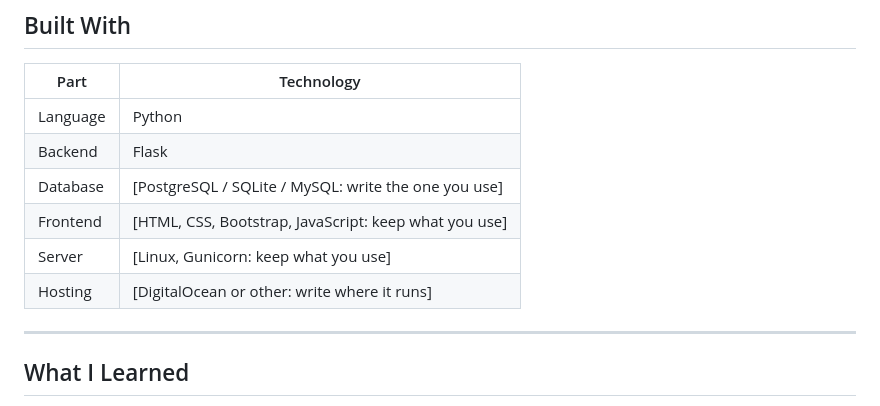
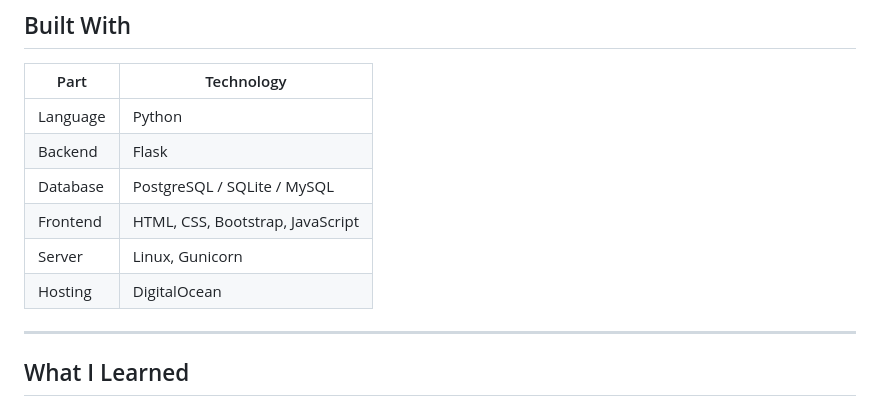
Before and after one commit to MENA8729/kedir_2, a Markdown page: README.md, the part around the change. GitHub-like rendering.

```diff
--- a/README.md
+++ b/README.md
@@ -60,10 +60,10 @@ CargoTrack is a cargo operations and record-tracking system. It does not provide
 |---|---|
 | Language | Python |
 | Backend | Flask |
-| Database | [PostgreSQL / SQLite / MySQL: write the one you use] |
-| Frontend | [HTML, CSS, Bootstrap, JavaScript: keep what you use] |
-| Server | [Linux, Gunicorn: keep what you use] |
-| Hosting | [DigitalOcean or other: write where it runs] |
+| Database | PostgreSQL / SQLite / MySQL |
+| Frontend | HTML, CSS, Bootstrap, JavaScript |
+| Server | Linux, Gunicorn |
+| Hosting | DigitalOcean  |
 
 ---
 
```
